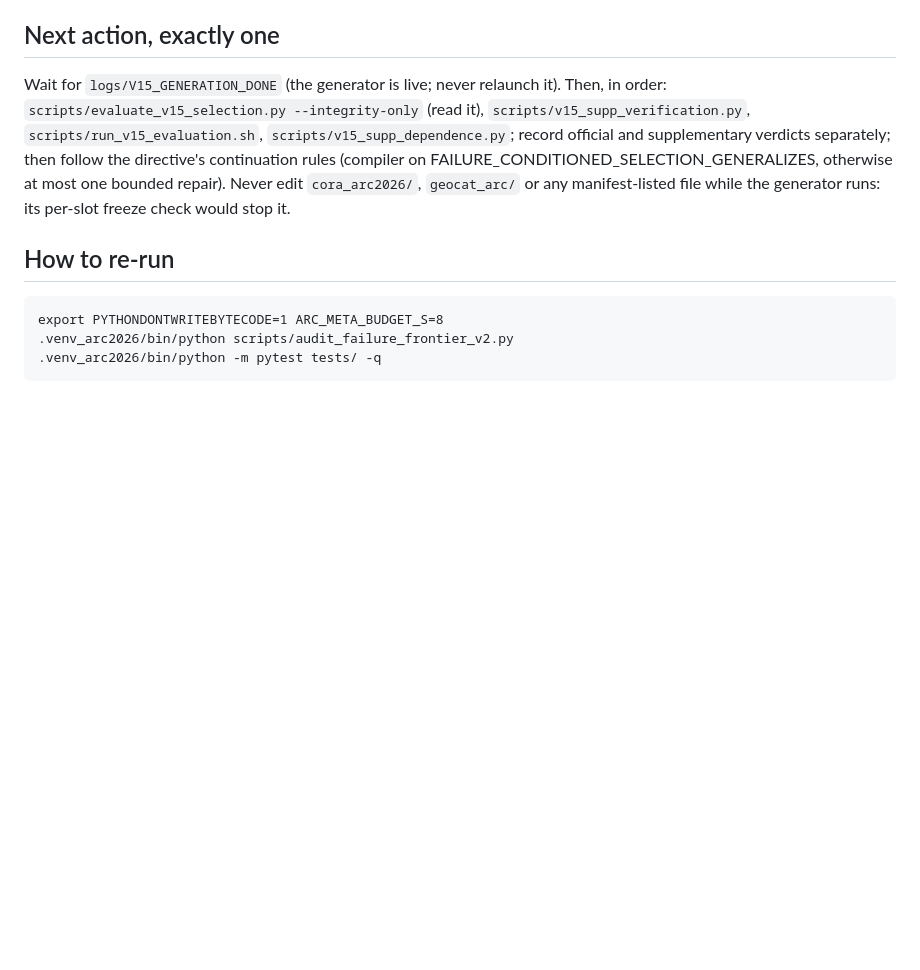
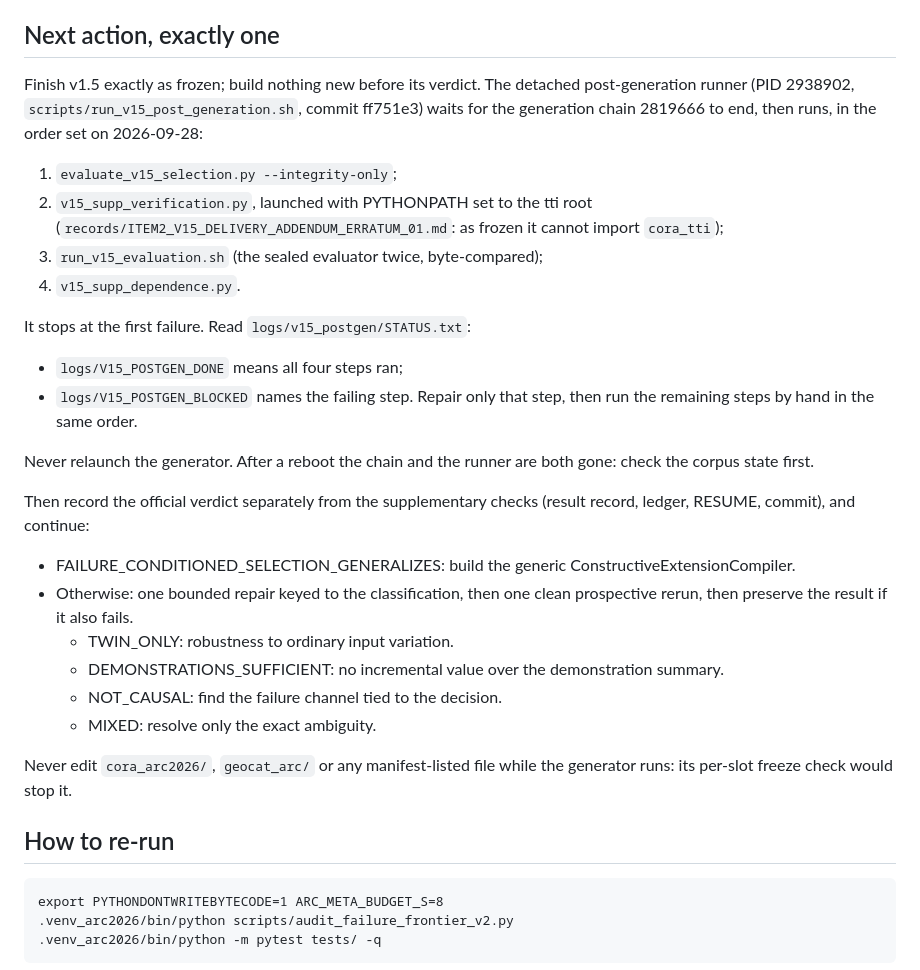
Before and after one commit to ChimdiWalter/Symbolic_Reasoning_LLM_ARC-AGI, a Markdown page: RESUME.md, the part around one of its changes. Rendered like a GitHub page; blank space fills up the shorter version.

Commit message:
Updating the sprint RESUME with the v1.5 post-generation runner and the verdict continuation rules

```diff
--- a/RESUME.md
+++ b/RESUME.md
@@ -163,14 +163,39 @@ hidden answer may be read to supply one.
 
 ## Next action, exactly one
 
-Wait for `logs/V15_GENERATION_DONE` (the generator is live; never relaunch
-it). Then, in order: `scripts/evaluate_v15_selection.py --integrity-only`
-(read it), `scripts/v15_supp_verification.py`, `scripts/run_v15_evaluation.sh`,
-`scripts/v15_supp_dependence.py`; record official and supplementary verdicts
-separately; then follow the directive's continuation rules (compiler on
-FAILURE_CONDITIONED_SELECTION_GENERALIZES, otherwise at most one bounded
-repair). Never edit `cora_arc2026/`, `geocat_arc/` or any manifest-listed
-file while the generator runs: its per-slot freeze check would stop it.
+Finish v1.5 exactly as frozen; build nothing new before its verdict. The
+detached post-generation runner (PID 2938902, `scripts/run_v15_post_generation.sh`,
+commit ff751e3) waits for the generation chain 2819666 to end, then runs, in
+the order set on 2026-09-28:
+1. `evaluate_v15_selection.py --integrity-only`;
+2. `v15_supp_verification.py`, launched with PYTHONPATH set to the tti root
+   (`records/ITEM2_V15_DELIVERY_ADDENDUM_ERRATUM_01.md`: as frozen it cannot
+   import `cora_tti`);
+3. `run_v15_evaluation.sh` (the sealed evaluator twice, byte-compared);
+4. `v15_supp_dependence.py`.
+
+It stops at the first failure. Read `logs/v15_postgen/STATUS.txt`:
+- `logs/V15_POSTGEN_DONE` means all four steps ran;
+- `logs/V15_POSTGEN_BLOCKED` names the failing step. Repair only that step,
+  then run the remaining steps by hand in the same order.
+
+Never relaunch the generator. After a reboot the chain and the runner are
+both gone: check the corpus state first.
+
+Then record the official verdict separately from the supplementary checks
+(result record, ledger, RESUME, commit), and continue:
+- FAILURE_CONDITIONED_SELECTION_GENERALIZES: build the generic
+  ConstructiveExtensionCompiler.
+- Otherwise: one bounded repair keyed to the classification, then one clean
+  prospective rerun, then preserve the result if it also fails.
+  - TWIN_ONLY: robustness to ordinary input variation.
+  - DEMONSTRATIONS_SUFFICIENT: no incremental value over the demonstration
+    summary.
+  - NOT_CAUSAL: find the failure channel tied to the decision.
+  - MIXED: resolve only the exact ambiguity.
+
+Never edit `cora_arc2026/`, `geocat_arc/` or any manifest-listed file while
+the generator runs: its per-slot freeze check would stop it.
 
 ## How to re-run
 
```
Also changed, not shown: other parts of RESUME.md (+1 -1 lines).
